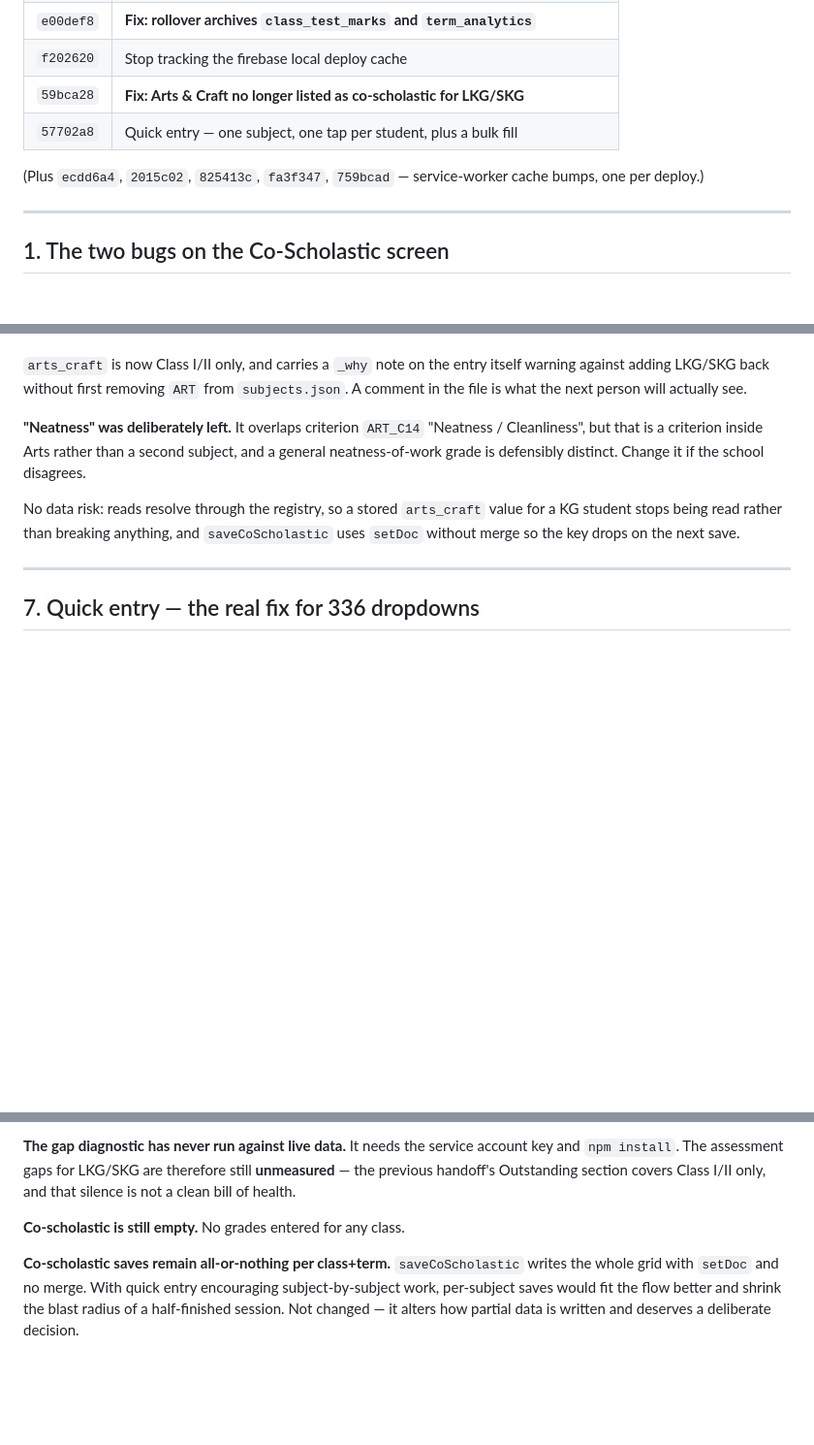
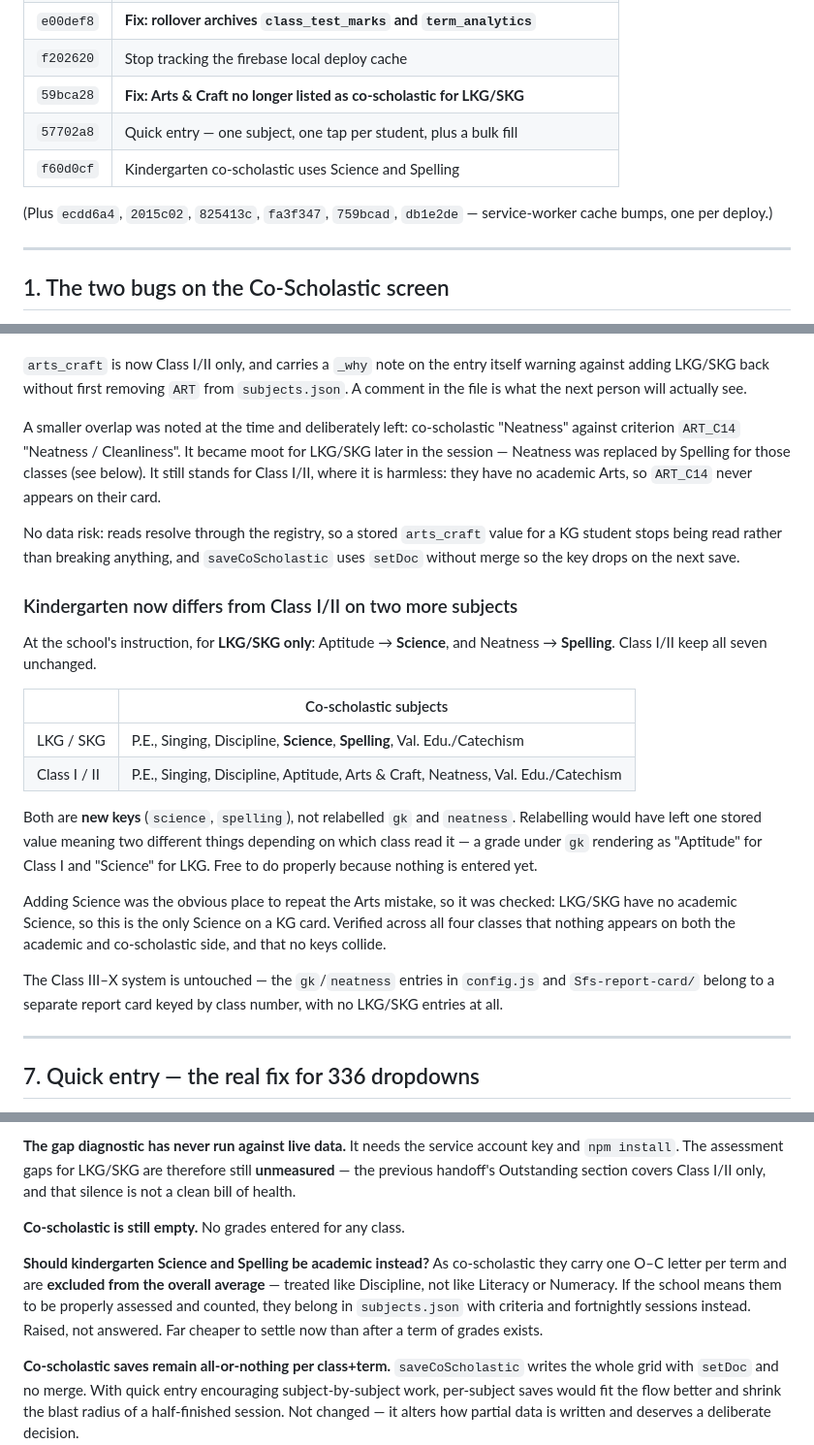
Before and after one commit to trimdiam/pro-leo-site, a Markdown page: docs/SESSION-HANDOFF-2026-08-12-COSCHOLASTIC-UI-SESSION.md, 3 parts joined by grey strips. Shown at 97% size. GitHub-like rendering; blank space fills up the shorter version.

Commit message:
docs: record the kindergarten Science/Spelling change in the handoff
Adds f60d0cf: for LKG/SKG only, Aptitude became Science and Neatness became
Spelling, with the per-class table and why both are new keys rather than
relabelled ones.

Also corrects a line that went stale within the same session. The Arts section
recorded co-scholastic "Neatness" overlapping criterion ART_C14 as deliberately
left alone; that became moot for LKG/SKG once Neatness was replaced there, and
is harmless for Class I/II, who have no academic Arts.

Adds the open question to Outstanding: as co-scholastic, kindergarten Science
and Spelling carry one O-C letter and are excluded from the overall average. If
they are meant to be assessed and counted they belong in subjects.json instead —
much cheaper to settle before a term of grades exists.

Co-Authored-By: Claude Opus 5 <noreply@anthropic.com>

```diff
--- a/docs/SESSION-HANDOFF-2026-08-12-COSCHOLASTIC-UI-SESSION.md
+++ b/docs/SESSION-HANDOFF-2026-08-12-COSCHOLASTIC-UI-SESSION.md
@@ -21,9 +21,10 @@ All work below is **committed, pushed and deployed**. Nothing is half-applied.
 | `f202620` | Stop tracking the firebase local deploy cache |
 | `59bca28` | **Fix: Arts & Craft no longer listed as co-scholastic for LKG/SKG** |
 | `57702a8` | Quick entry — one subject, one tap per student, plus a bulk fill |
+| `f60d0cf` | Kindergarten co-scholastic uses Science and Spelling |
 
-(Plus `ecdd6a4`, `2015c02`, `825413c`, `fa3f347`, `759bcad` — service-worker
-cache bumps, one per deploy.)
+(Plus `ecdd6a4`, `2015c02`, `825413c`, `fa3f347`, `759bcad`, `db1e2de` —
+service-worker cache bumps, one per deploy.)
 
 ---
 
@@ -173,14 +174,40 @@ to LKG/SKG without that check — the same copy-without-checking that produced t
 itself warning against adding LKG/SKG back without first removing `ART` from
 `subjects.json`. A comment in the file is what the next person will actually see.
 
-**"Neatness" was deliberately left.** It overlaps criterion `ART_C14`
-"Neatness / Cleanliness", but that is a criterion inside Arts rather than a
-second subject, and a general neatness-of-work grade is defensibly distinct.
-Change it if the school disagrees.
+A smaller overlap was noted at the time and deliberately left: co-scholastic
+"Neatness" against criterion `ART_C14` "Neatness / Cleanliness". It became moot
+for LKG/SKG later in the session — Neatness was replaced by Spelling for those
+classes (see below). It still stands for Class I/II, where it is harmless: they
+have no academic Arts, so `ART_C14` never appears on their card.
 
 No data risk: reads resolve through the registry, so a stored `arts_craft` value
 for a KG student stops being read rather than breaking anything, and
 `saveCoScholastic` uses `setDoc` without merge so the key drops on the next save.
+
+### Kindergarten now differs from Class I/II on two more subjects
+
+At the school's instruction, for **LKG/SKG only**: Aptitude → **Science**, and
+Neatness → **Spelling**. Class I/II keep all seven unchanged.
+
+| | Co-scholastic subjects |
+|---|---|
+| LKG / SKG | P.E., Singing, Discipline, **Science**, **Spelling**, Val. Edu./Catechism |
+| Class I / II | P.E., Singing, Discipline, Aptitude, Arts & Craft, Neatness, Val. Edu./Catechism |
+
+Both are **new keys** (`science`, `spelling`), not relabelled `gk` and
+`neatness`. Relabelling would have left one stored value meaning two different
+things depending on which class read it — a grade under `gk` rendering as
+"Aptitude" for Class I and "Science" for LKG. Free to do properly because
+nothing is entered yet.
+
+Adding Science was the obvious place to repeat the Arts mistake, so it was
+checked: LKG/SKG have no academic Science, so this is the only Science on a KG
+card. Verified across all four classes that nothing appears on both the academic
+and co-scholastic side, and that no keys collide.
+
+The Class III–X system is untouched — the `gk`/`neatness` entries in `config.js`
+and `Sfs-report-card/` belong to a separate report card keyed by class number,
+with no LKG/SKG entries at all.
 
 ---
 
@@ -253,6 +280,13 @@ I/II only, and that silence is not a clean bill of health.
 
 **Co-scholastic is still empty.** No grades entered for any class.
 
+**Should kindergarten Science and Spelling be academic instead?** As
+co-scholastic they carry one O–C letter per term and are **excluded from the
+overall average** — treated like Discipline, not like Literacy or Numeracy. If
+the school means them to be properly assessed and counted, they belong in
+`subjects.json` with criteria and fortnightly sessions instead. Raised, not
+answered. Far cheaper to settle now than after a term of grades exists.
+
 **Co-scholastic saves remain all-or-nothing per class+term.** `saveCoScholastic`
 writes the whole grid with `setDoc` and no merge. With quick entry encouraging
 subject-by-subject work, per-subject saves would fit the flow better and shrink
```
